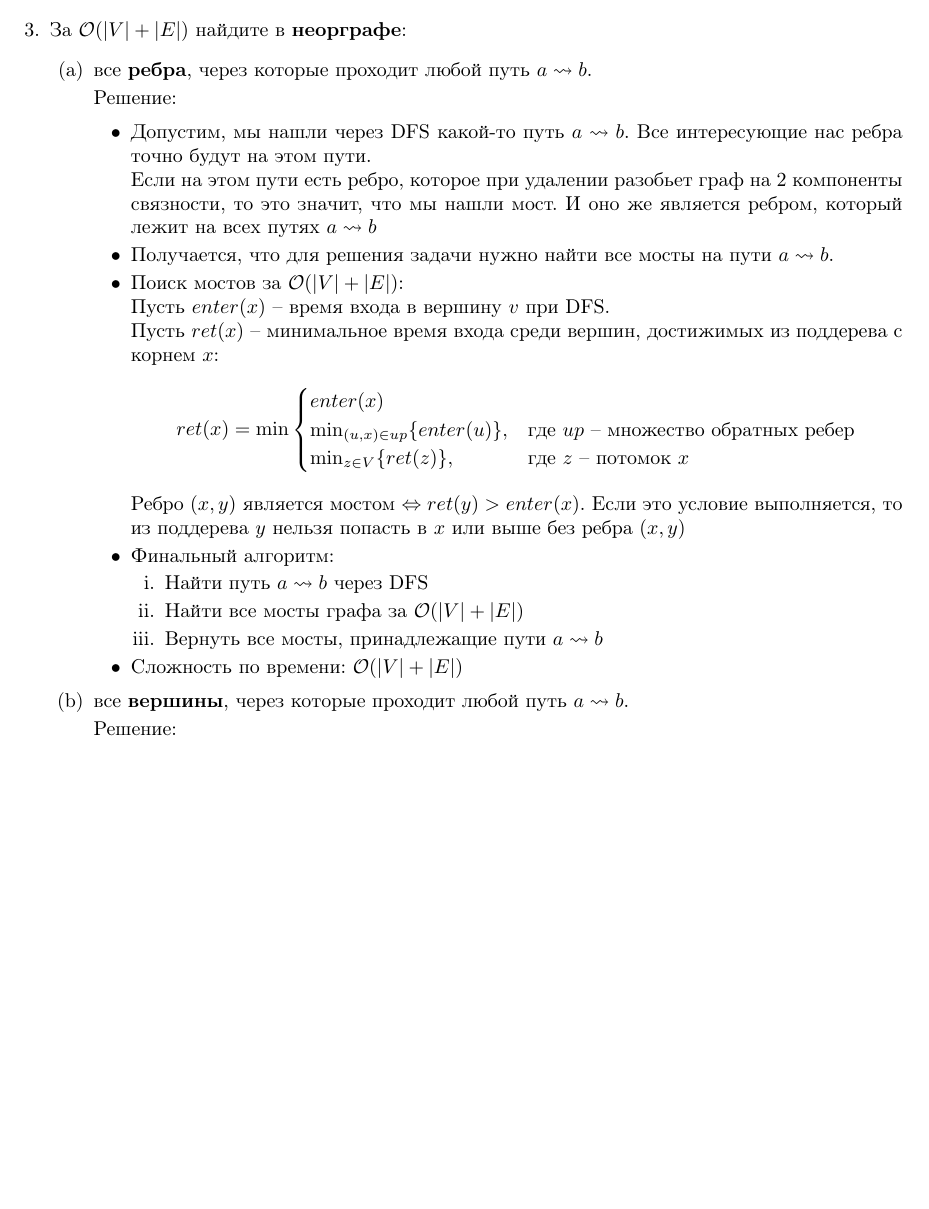
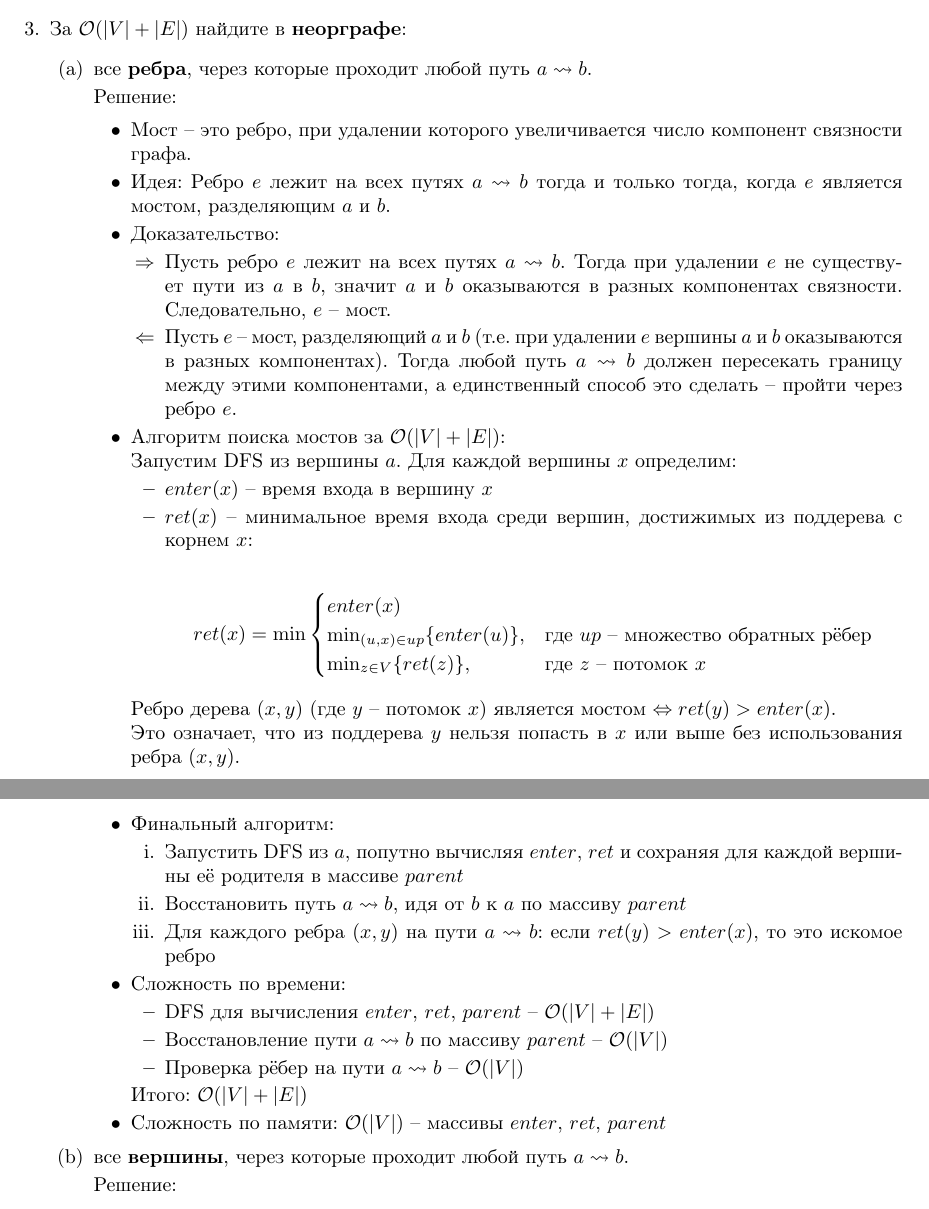
Before and after one commit to LostImagin4tion/mhs-algo-tex-hw, a LaTeX document (algo_template.tex, which reads hw/hw11.tex): part of page 2 of 3 before the commit and two parts of pages 2 and 3 of 3 after it, the two joined at a grey line, cut so that both start at the same text, the shorter picture padded with empty space. Compiled offline with pdfLaTeX.

Commit message:
[hw-11] task 3 fixes

```diff
--- a/hw/hw11.tex
+++ b/hw/hw11.tex
@@ -95,35 +95,53 @@
       Решение:
 
       \begin{itemize}
-        \item Допустим, мы нашли через DFS какой-то путь $a \leadsto b$. Все интересующие нас ребра точно будут на этом пути.
+        \item Мост -- это ребро, при удалении которого увеличивается число компонент связности графа.
 
-        Если на этом пути есть ребро, которое при удалении разобьет граф на 2 компоненты связности,
-        то это значит, что мы нашли мост. И оно же является ребром, который лежит на всех путях $a \leadsto b$
+        \item Идея: Ребро $e$ лежит на всех путях $a \leadsto b$ тогда и только тогда, когда $e$ является мостом, разделяющим $a$ и $b$.
 
-        \item Получается, что для решения задачи нужно найти все мосты на пути $a \leadsto b$.
+        \item Доказательство:
+        \begin{itemize}
+          \item[$\Rightarrow$] Пусть ребро $e$ лежит на всех путях $a \leadsto b$. Тогда при удалении $e$ не существует пути из $a$ в $b$, значит $a$ и $b$ оказываются в разных компонентах связности. Следовательно, $e$ -- мост.
 
-        \item Поиск мостов за $\O(|V| + |E|)$:
+          \item[$\Leftarrow$] Пусть $e$ -- мост, разделяющий $a$ и $b$ (т.е. при удалении $e$ вершины $a$ и $b$ оказываются в разных компонентах). Тогда любой путь $a \leadsto b$ должен пересекать границу между этими компонентами, а единственный способ это сделать -- пройти через ребро $e$.
+        \end{itemize}
 
-        Пусть $enter(x)$ -- время входа в вершину $v$ при DFS.
+        \item Алгоритм поиска мостов за $\O(|V| + |E|)$:
 
-        Пусть $ret(x)$ -- минимальное время входа среди вершин, достижимых из поддерева с корнем $x$:
-        $$ret(x) = \min\begin{cases}
-          enter(x) \\
-          \min_{(u, x) \in up} \{ enter(u) \}, & \text{где } up \text{ -- множество обратных ребер} \\
-          \min_{z \in V} \{ ret(z) \}, & \text{где } z \text{ -- потомок } x
-        \end{cases}$$
+        Запустим DFS из вершины $a$. Для каждой вершины $x$ определим:
+        \begin{itemize}
+          \item $enter(x)$ -- время входа в вершину $x$
+          \item $ret(x)$ -- минимальное время входа среди вершин, достижимых из поддерева с корнем $x$:
 
-        Ребро $(x, y)$ является мостом $\Leftrightarrow ret(y) > enter(x)$. Если это условие выполняется,
-        то из поддерева $y$ нельзя попасть в $x$ или выше без ребра $(x, y)$
+          $$ret(x) = \min\begin{cases}
+            enter(x) \\
+            \min_{(u, x) \in up} \{ enter(u) \}, & \text{где } up \text{ -- множество обратных рёбер} \\
+            \min_{z \in V} \{ ret(z) \}, & \text{где } z \text{ -- потомок } x
+          \end{cases}$$
+
+        \end{itemize}
+
+        Ребро дерева $(x, y)$ (где $y$ -- потомок $x$) является мостом $\Leftrightarrow ret(y) > enter(x)$.
+
+        Это означает, что из поддерева $y$ нельзя попасть в $x$ или выше без использования ребра $(x, y)$.
 
         \item Финальный алгоритм:
         \begin{enumerate}
-          \item Найти путь $a \leadsto b$ через DFS
-          \item Найти все мосты графа за $\O(|V| + |E|)$
-          \item Вернуть все мосты, принадлежащие пути $a \leadsto b$
+          \item Запустить DFS из $a$, попутно вычисляя $enter$, $ret$ и сохраняя для каждой вершины её родителя в массиве $parent$
+          \item Восстановить путь $a \leadsto b$, идя от $b$ к $a$ по массиву $parent$
+          \item Для каждого ребра $(x, y)$ на пути $a \leadsto b$: если $ret(y) > enter(x)$, то это искомое ребро
         \end{enumerate}
 
-        \item Сложность по времени: $\O(|V| + |E|)$
+        \item Сложность по времени:
+        \begin{itemize}
+          \item DFS для вычисления $enter$, $ret$, $parent$ -- $\O(|V| + |E|)$
+          \item Восстановление пути $a \leadsto b$ по массиву $parent$ -- $\O(|V|)$
+          \item Проверка рёбер на пути $a \leadsto b$ -- $\O(|V|)$
+        \end{itemize}
+
+        Итого: $\O(|V| + |E|)$
+
+        \item Сложность по памяти: $\O(|V|)$ -- массивы $enter$, $ret$, $parent$
       \end{itemize}
 
       \item все \textbf{вершины}, через которые проходит любой путь $a \leadsto b$.
```
Also changed, not shown: head.tex (+1 -1 lines).
